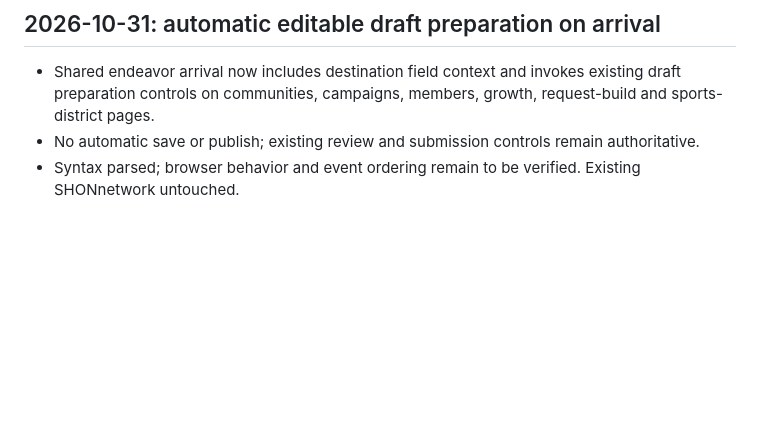
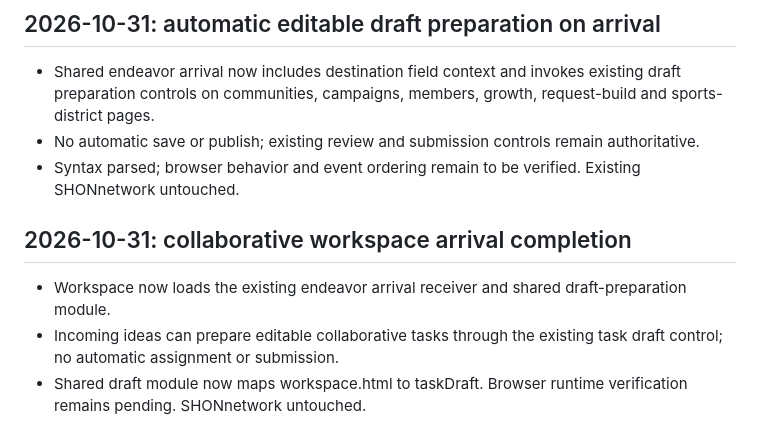
Before and after one commit to SHANEnetwork/SHANEnetwork, a Markdown page: SHANE-DEVELOPMENT-STATUS.md, the part around the change. GitHub-like rendering; blank space fills up the shorter version.

Commit message:
Record working cross-page workspace draft integration

```diff
--- a/SHANE-DEVELOPMENT-STATUS.md
+++ b/SHANE-DEVELOPMENT-STATUS.md
@@ -332,3 +332,8 @@ No action requested as of this update.
 - Shared endeavor arrival now includes destination field context and invokes existing draft preparation controls on communities, campaigns, members, growth, request-build and sports-district pages.
 - No automatic save or publish; existing review and submission controls remain authoritative.
 - Syntax parsed; browser behavior and event ordering remain to be verified. Existing SHONnetwork untouched.
+
+## 2026-10-31: collaborative workspace arrival completion
+- Workspace now loads the existing endeavor arrival receiver and shared draft-preparation module.
+- Incoming ideas can prepare editable collaborative tasks through the existing task draft control; no automatic assignment or submission.
+- Shared draft module now maps workspace.html to taskDraft. Browser runtime verification remains pending. SHONnetwork untouched.
```
